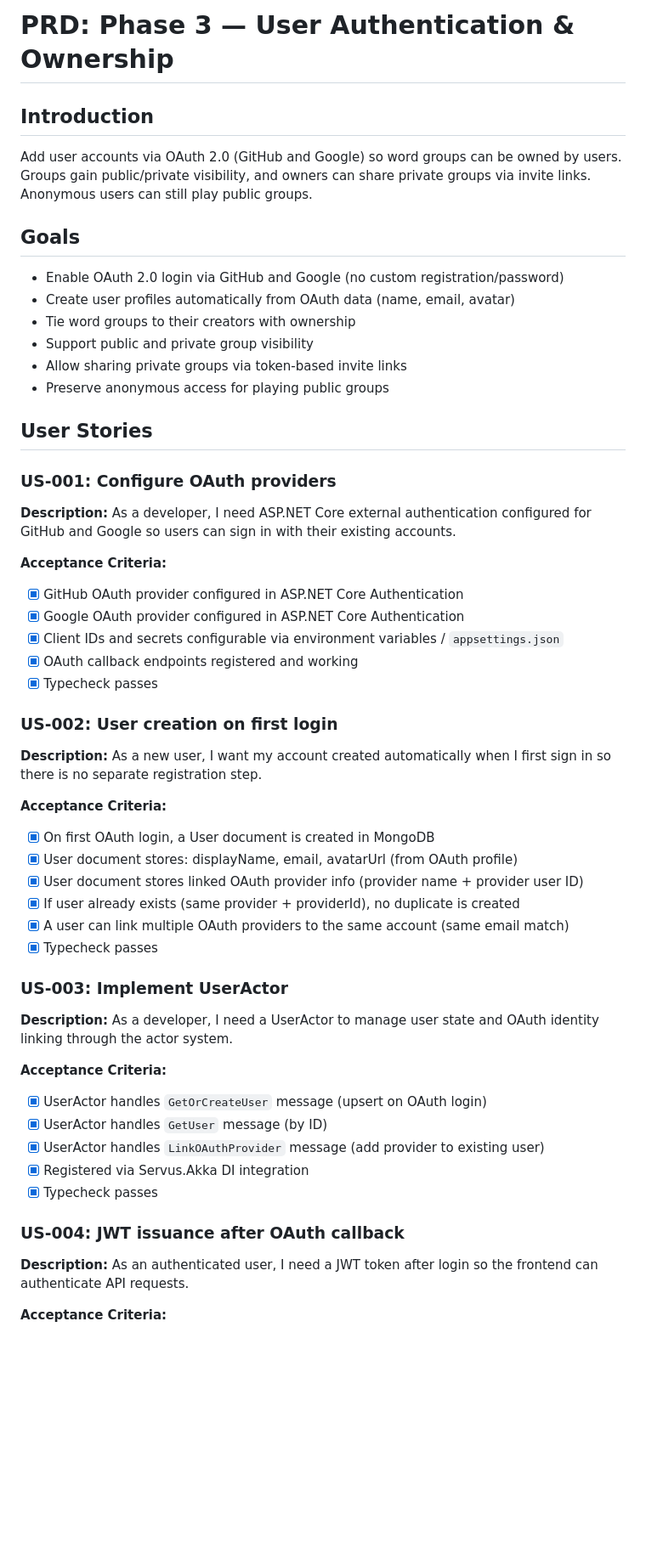
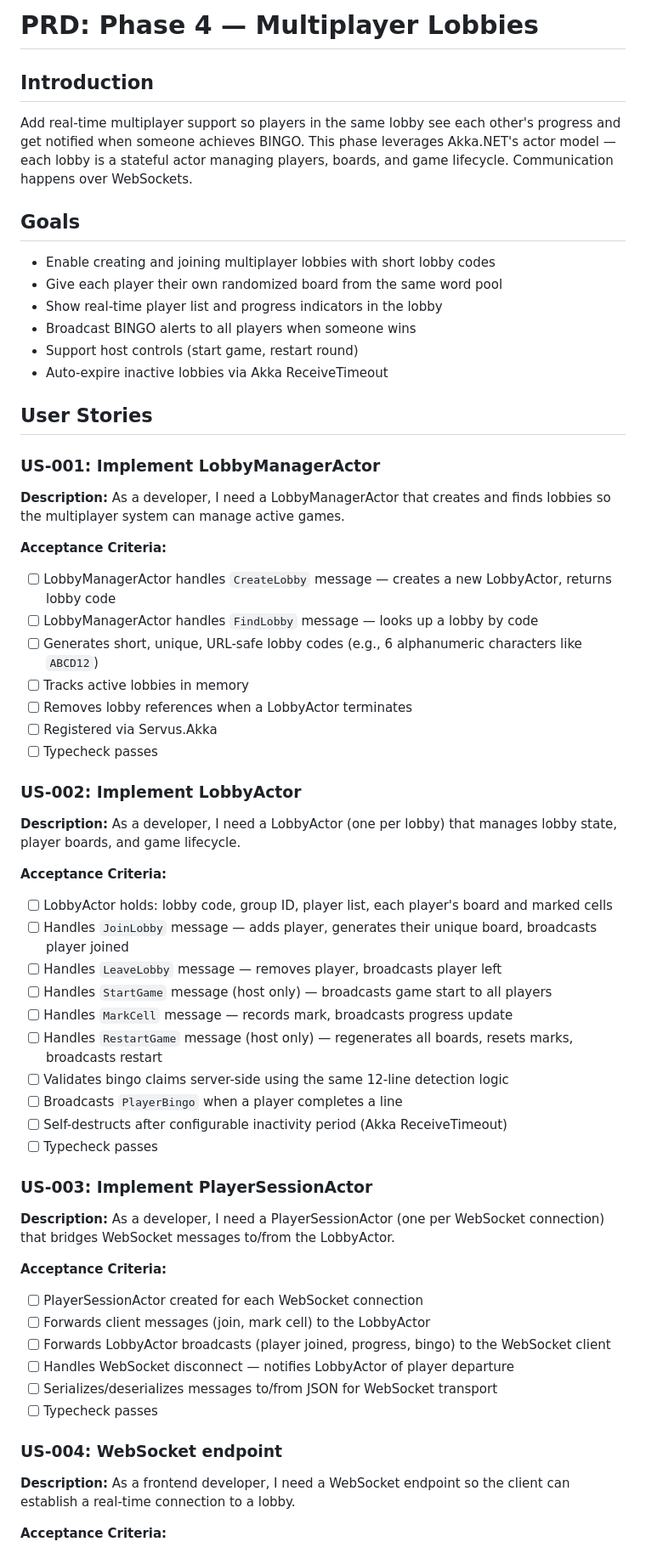
Before and after one commit to Dirnei/bsbingo, a Markdown page: IMPLEMENTATION_PLAN.md, the part around one of its changes. Shown at 85% size. Rendered like a GitHub page; blank space fills up the shorter version.

```diff
--- a/IMPLEMENTATION_PLAN.md
+++ b/IMPLEMENTATION_PLAN.md
@@ -1,52 +1,59 @@
-# PRD: Phase 3 — User Authentication & Ownership
+# PRD: Phase 4 — Multiplayer Lobbies
 
 ## Introduction
 
-Add user accounts via OAuth 2.0 (GitHub and Google) so word groups can be owned by users. Groups gain public/private visibility, and owners can share private groups via invite links. Anonymous users can still play public groups.
+Add real-time multiplayer support so players in the same lobby see each other's progress and get notified when someone achieves BINGO. This phase leverages Akka.NET's actor model — each lobby is a stateful actor managing players, boards, and game lifecycle. Communication happens over WebSockets.
 
 ## Goals
 
-- Enable OAuth 2.0 login via GitHub and Google (no custom registration/password)
-- Create user profiles automatically from OAuth data (name, email, avatar)
-- Tie word groups to their creators with ownership
-- Support public and private group visibility
-- Allow sharing private groups via token-based invite links
-- Preserve anonymous access for playing public groups
+- Enable creating and joining multiplayer lobbies with short lobby codes
+- Give each player their own randomized board from the same word pool
+- Show real-time player list and progress indicators in the lobby
+- Broadcast BINGO alerts to all players when someone wins
+- Support host controls (start game, restart round)
+- Auto-expire inactive lobbies via Akka ReceiveTimeout
 
 ## User Stories
 
-### US-001: Configure OAuth providers
-**Description:** As a developer, I need ASP.NET Core external authentication configured for GitHub and Google so users can sign in with their existing accounts.
+### US-001: Implement LobbyManagerActor
+**Description:** As a developer, I need a LobbyManagerActor that creates and finds lobbies so the multiplayer system can manage active games.
 
 **Acceptance Criteria:**
-- [x] GitHub OAuth provider configured in ASP.NET Core Authentication
-- [x] Google OAuth provider configured in ASP.NET Core Authentication
-- [x] Client IDs and secrets configurable via environment variables / `appsettings.json`
-- [x] OAuth callback endpoints registered and working
-- [x] Typecheck passes
+- [ ] LobbyManagerActor handles `CreateLobby` message — creates a new LobbyActor, returns lobby code
+- [ ] LobbyManagerActor handles `FindLobby` message — looks up a lobby by code
+- [ ] Generates short, unique, URL-safe lobby codes (e.g., 6 alphanumeric characters like `ABCD12`)
+- [ ] Tracks active lobbies in memory
+- [ ] Removes lobby references when a LobbyActor terminates
+- [ ] Registered via Servus.Akka
+- [ ] Typecheck passes
 
-### US-002: User creation on first login
-**Description:** As a new user, I want my account created automatically when I first sign in so there is no separate registration step.
+### US-002: Implement LobbyActor
+**Description:** As a developer, I need a LobbyActor (one per lobby) that manages lobby state, player boards, and game lifecycle.
 
 **Acceptance Criteria:**
-- [x] On first OAuth login, a User document is created in MongoDB
-- [x] User document stores: displayName, email, avatarUrl (from OAuth profile)
-- [x] User document stores linked OAuth provider info (provider name + provider user ID)
-- [x] If user already exists (same provider + providerId), no duplicate is created
-- [x] A user can link multiple OAuth providers to the same account (same email match)
-- [x] Typecheck passes
+- [ ] LobbyActor holds: lobby code, group ID, player list, each player's board and marked cells
+- [ ] Handles `JoinLobby` message — adds player, generates their unique board, broadcasts player joined
+- [ ] Handles `LeaveLobby` message — removes player, broadcasts player left
+- [ ] Handles `StartGame` message (host only) — broadcasts game start to all players
+- [ ] Handles `MarkCell` message — records mark, broadcasts progress update
+- [ ] Handles `RestartGame` message (host only) — regenerates all boards, resets marks, broadcasts restart
+- [ ] Validates bingo claims server-side using the same 12-line detection logic
+- [ ] Broadcasts `PlayerBingo` when a player completes a line
+- [ ] Self-destructs after configurable inactivity period (Akka ReceiveTimeout)
+- [ ] Typecheck passes
 
-### US-003: Implement UserActor
-**Description:** As a developer, I need a UserActor to manage user state and OAuth identity linking through the actor system.
+### US-003: Implement PlayerSessionActor
+**Description:** As a developer, I need a PlayerSessionActor (one per WebSocket connection) that bridges WebSocket messages to/from the LobbyActor.
 
 **Acceptance Criteria:**
-- [x] UserActor handles `GetOrCreateUser` message (upsert on OAuth login)
-- [x] UserActor handles `GetUser` message (by ID)
-- [x] UserActor handles `LinkOAuthProvider` message (add provider to existing user)
-- [x] Registered via Servus.Akka DI integration
-- [x] Typecheck passes
+- [ ] PlayerSessionActor created for each WebSocket connection
+- [ ] Forwards client messages (join, mark cell) to the LobbyActor
+- [ ] Forwards LobbyActor broadcasts (player joined, progress, bingo) to the WebSocket client
+- [ ] Handles WebSocket disconnect — notifies LobbyActor of player departure
+- [ ] Serializes/deserializes messages to/from JSON for WebSocket transport
+- [ ] Typecheck passes
 
-### US-004: JWT issuance after OAuth callback
-**Description:** As an authenticated user, I need a JWT token after login so the frontend can authenticate API requests.
+### US-004: WebSocket endpoint
+**Description:** As a frontend developer, I need a WebSocket endpoint so the client can establish a real-time connection to a lobby.
 
 **Acceptance Criteria:**
```
Also changed, not shown: other parts of IMPLEMENTATION_PLAN.md (+118 -165 lines).
